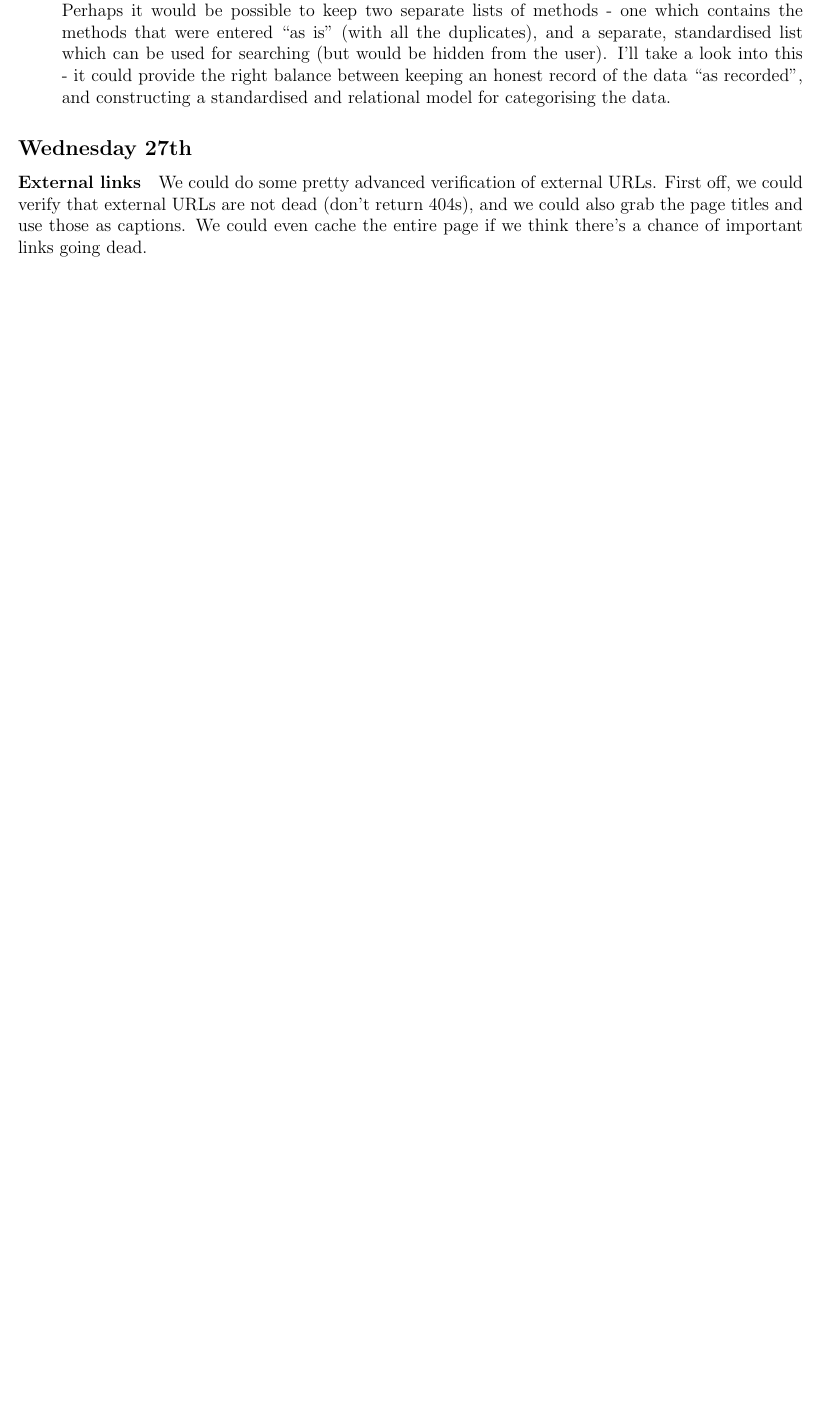
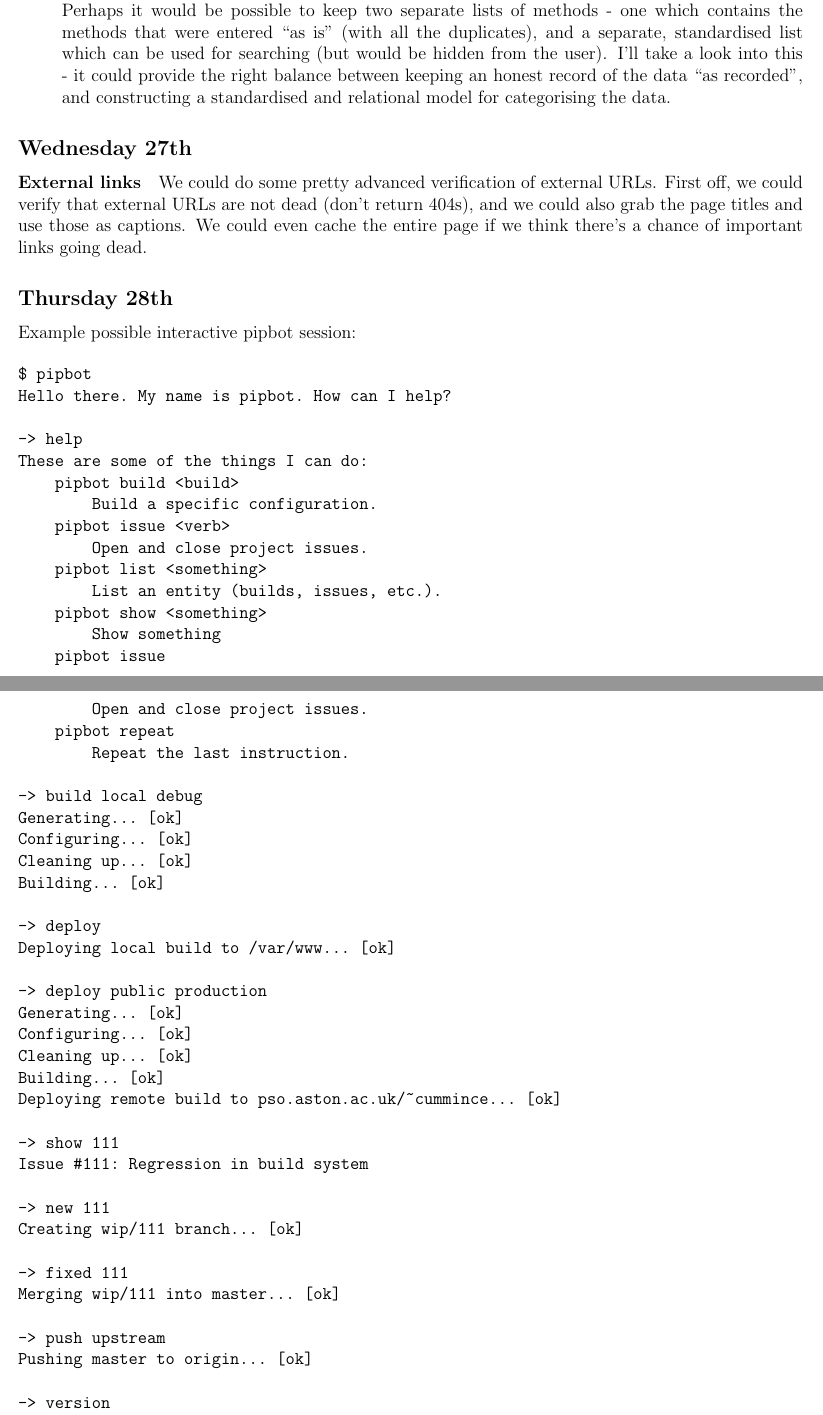
Before and after one commit to ChrisCummins/pip-db, a LaTeX paper (Documentation/log/log.tex, which reads Documentation/log/1311.tex): part of page 25 of 27 before the commit and two parts of pages 25 and 26 of 29 after it, the two joined at a grey line, cut so that both start at the same text, the shorter picture padded with empty space. Compiled offline with pdfLaTeX.

Commit message:
log: Add notes for Thursday

```diff
--- a/Documentation/log/1311.tex
+++ b/Documentation/log/1311.tex
@@ -402,3 +402,77 @@ external URLs. First off, we could verify that external URLs are not dead (don't
 return 404s), and we could also grab the page titles and use those as
 captions. We could even cache the entire page if we think there's a chance of
 important links going dead.
+
+\subsection{Thursday 28th}
+Example possible interactive pipbot session:
+
+\begin{verbatim}
+$ pipbot
+Hello there. My name is pipbot. How can I help?
+
+-> help
+These are some of the things I can do:
+    pipbot build <build>
+        Build a specific configuration.
+    pipbot issue <verb>
+        Open and close project issues.
+    pipbot list <something>
+        List an entity (builds, issues, etc.).
+    pipbot show <something>
+        Show something
+    pipbot issue
+        Open and close project issues.
+    pipbot repeat
+        Repeat the last instruction.
+
+-> build local debug
+Generating... [ok]
+Configuring... [ok]
+Cleaning up... [ok]
+Building... [ok]
+
+-> deploy
+Deploying local build to /var/www... [ok]
+
+-> deploy public production
+Generating... [ok]
+Configuring... [ok]
+Cleaning up... [ok]
+Building... [ok]
+Deploying remote build to pso.aston.ac.uk/~cummince... [ok]
+
+-> show 111
+Issue #111: Regression in build system
+
+-> new 111
+Creating wip/111 branch... [ok]
+
+-> fixed 111
+Merging wip/111 into master... [ok]
+
+-> push upstream
+Pushing master to origin... [ok]
+
+-> version
+Last release branch: 0.0.7
+Next release branch: 0.0.8
+
+-> release 0.0.9
+Releasing version 0.0.8... [ok]
+Bumping version to 0.0.9... [ok]
+
+-> wtf?
+The current version is 0.0.9
+You're on branch master
+You're up to date with origin
+You last deployed a7342cf3 to local
+You last deployed 3849bef3 to public
+
+-> show 3849bef3
+commit 3849bef3325a43ded55cc3359761e070636dad1fe
+Author: Chris Cummins <chrisc.101@gmail.com>
+Date:   Mon Nov 25 15:56:41 2013 +0000
+
+    log: Fix regression in blah...
+
+\end{verbatim}
```
Also changed, not shown: Documentation/log/README.md.
